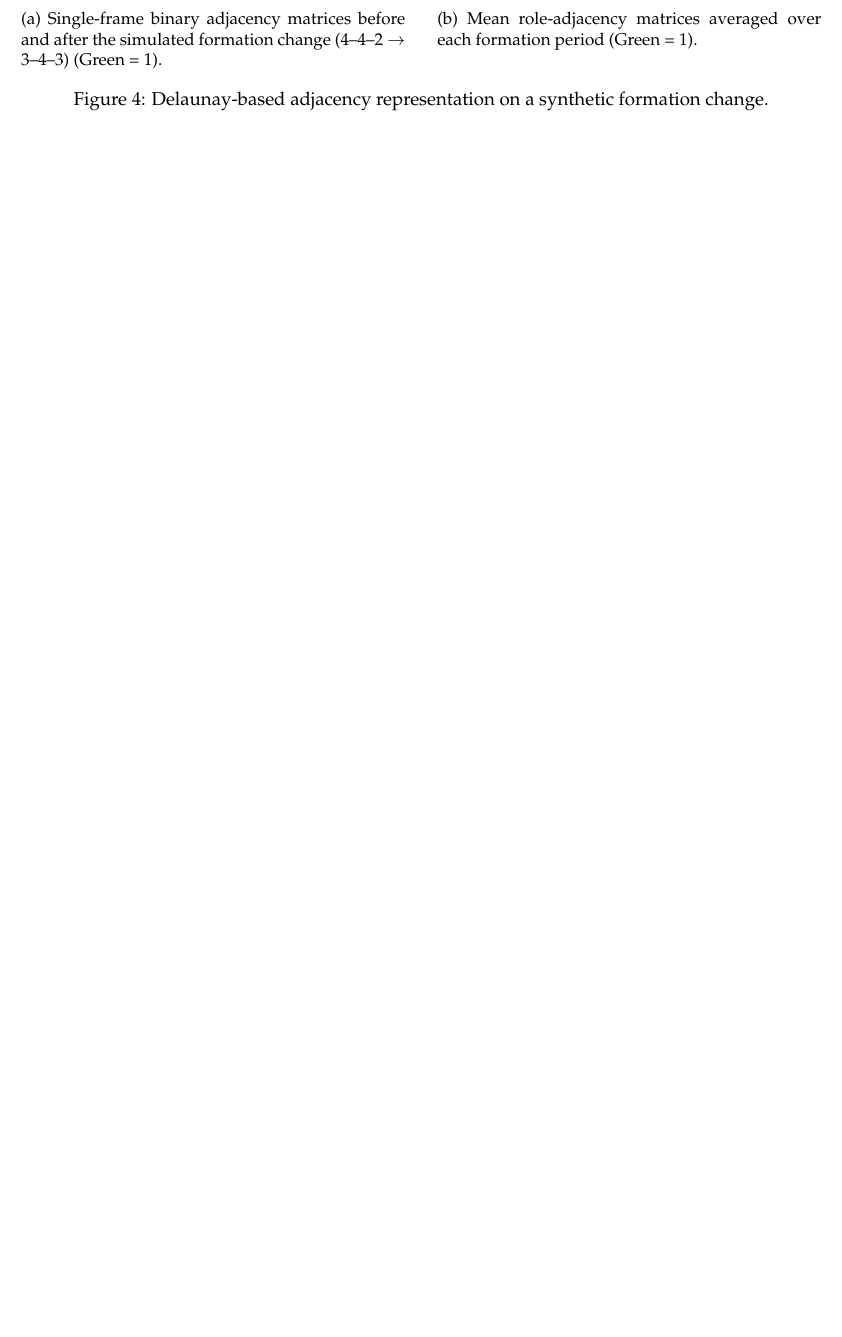
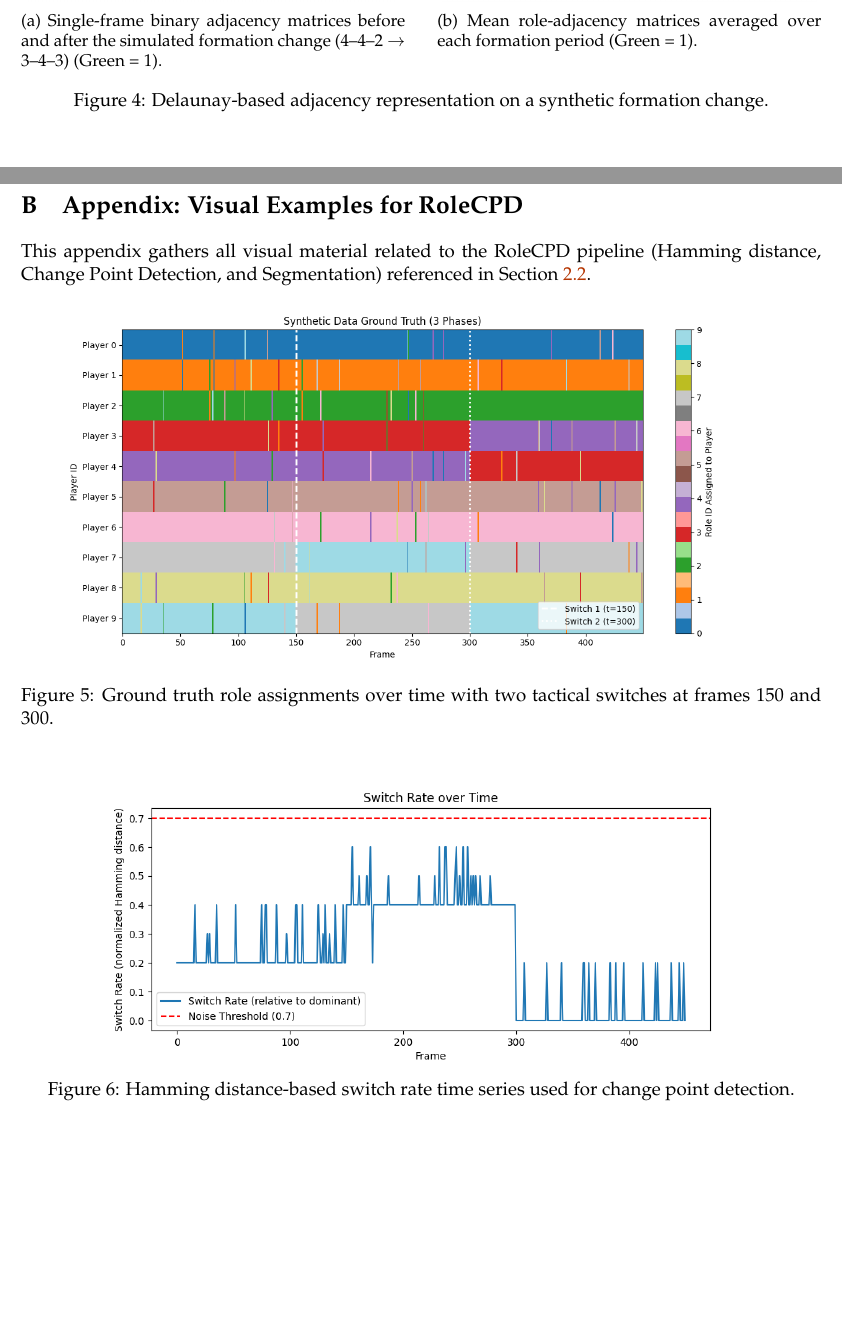
Before and after one commit to fotisk07/TimeSeries-MiniProject, a LaTeX document (report/main.tex, which reads report/sections/5.Annex.tex): part of page 9 of 9 before the commit and two parts of pages 9 and 10 of 11 after it, the two joined at a grey line, cut so that both start at the same text, the shorter picture padded with empty space. Compiled offline with pdfLaTeX.

Commit message:
Finished RoleCPD code, added figures and updated report

```diff
--- a/report/sections/5.Annex.tex
+++ b/report/sections/5.Annex.tex
@@ -49,3 +49,31 @@ in Section~\ref{sec:formcpd}.
     \caption{Delaunay-based adjacency representation on a synthetic formation change.}
     \label{fig:adjacency_experiment}
 \end{figure}
+
+
+
+% -------------------------
+% ROLECPD VISUALS
+% -------------------------
+\section{Appendix: Visual Examples for RoleCPD}
+\label{sec:annex_rolecpd}
+
+This appendix gathers all visual material related to the RoleCPD pipeline (Hamming distance, Change Point Detection, and Segmentation) referenced in Section~\ref{sec:rolecpd}.
+
+% -------------------------
+% Ground truth
+% -------------------------
+\begin{figure}[H]
+    \centering
+    \includegraphics[width=0.9\linewidth]{../figures/RoleCPD_GroundTruth.png}
+    \caption{Ground truth role assignments over time with two tactical switches at frames 150 and 300.}
+    \label{fig:rolecpd_groundtruth}
+\end{figure}
+
+% -------------------------
+% Hamming distance
+% -------------------------
+\begin{figure}[H]
+    \centering
+    \includegraphics[width=0.9\linewidth]{../figures/RoleCPD_SwitchRate.png}
+    \caption{Hamming distance-based switch rate time series used for change point detection.}
@@ -51,0 +90,2 @@ in Section~\ref{sec:formcpd}.
+    \label{fig:rolecpd_onedetectedphase}
+\end{figure}
```
Also changed, not shown: report/sections/2b_rolecpd.tex (+4 -4 lines), figures/RoleCPD_DetectedPhases.png (added), figures/RoleCPD_GroundTruth.png (added), figures/RoleCPD_OneDetectedPhase.png (added), figures/RoleCPD_SwitchRate.png (added), report/main.pdf, report/sections/5.Annex.tex (20 more changed lines), 2 other files.
